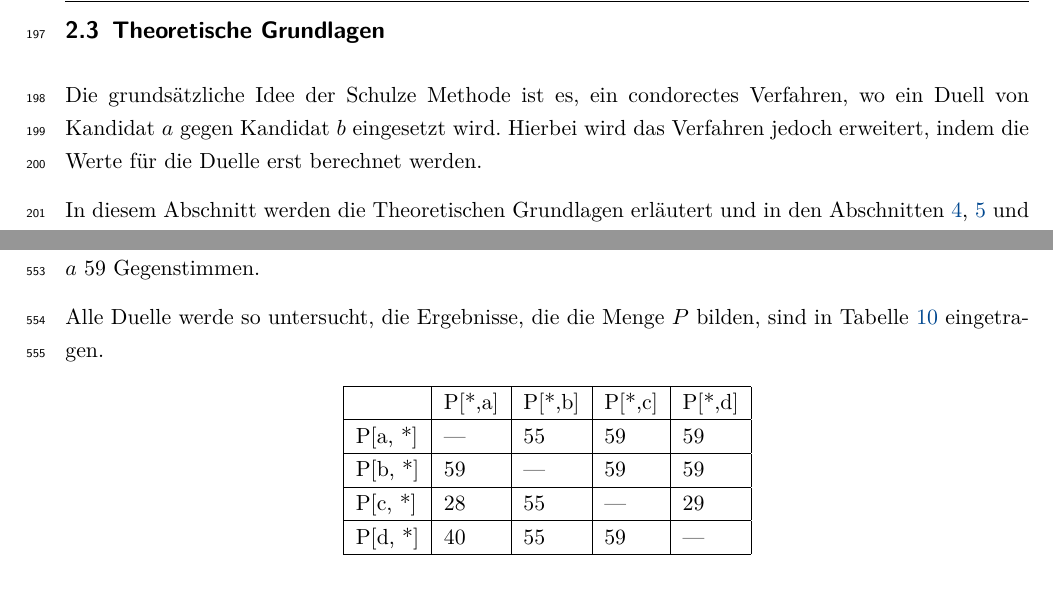
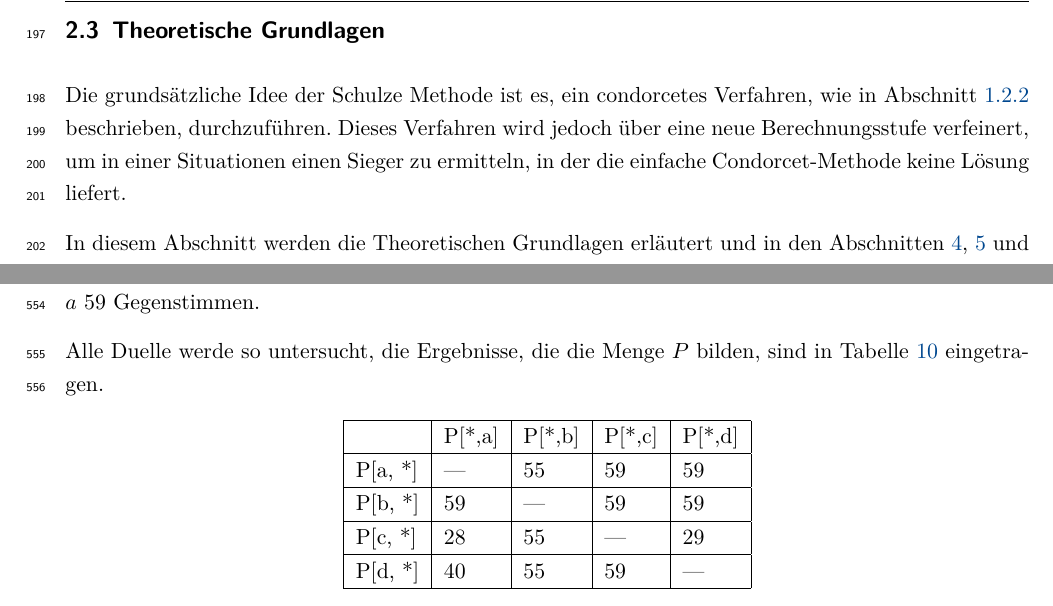
Before and after one commit to SteffenHo/SchulzeMethode, a LaTeX document (Projektdokumentation.tex, which reads Inhalt/Definition.tex): two parts of pages 13 and 28 of 33, joined at a grey line, cut so that both start at the same text. The pictures show the PDF file Projektdokumentation.pdf that the author committed with the source.

Commit message:
Remove duplicated definition to close issue #8

```diff
--- a/Inhalt/Definition.tex
+++ b/Inhalt/Definition.tex
@@ -102,7 +102,7 @@ Diese Menge enthält die stärksten Wege zwischen den Kandidaten. Sprich die Weg
 \subsection{Theoretische Grundlagen}
 \label{sec:theoretische Grundlagen}
 
-Die grundsätzliche Idee der \schulze ist es, ein condorectes Verfahren, wo ein Duell von Kandidat $a$ gegen Kandidat $b$ eingesetzt wird. Hierbei wird das Verfahren jedoch erweitert, indem die Werte für die Duelle erst berechnet werden.
+Die grundsätzliche Idee der \schulze ist es, ein condorcetes Verfahren, wie in Abschnitt \ref{sec:condorectKriterium} beschrieben, durchzuführen. Dieses Verfahren wird jedoch über eine neue Berechnungsstufe verfeinert, um in einer Situationen einen Sieger zu ermitteln, in der die einfache \condorcetMethode keine Lösung liefert.
 
 In diesem Abschnitt werden die Theoretischen Grundlagen erläutert und in den Abschnitten \ref{sec:beispiel1},  \ref{sec:beispiel2} und \ref{sec:beispiel3} an Beispielen erläutert.
 
```
Also changed, not shown: Allgemein/Befehle.tex (+1 -0 lines), Projektdokumentation.pdf, 1 other file.
